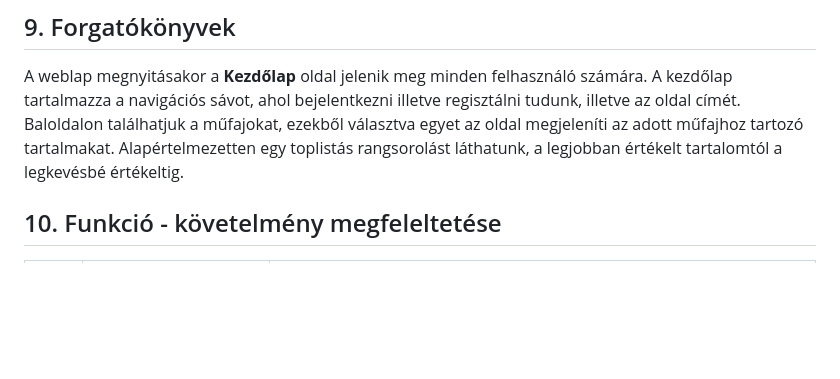
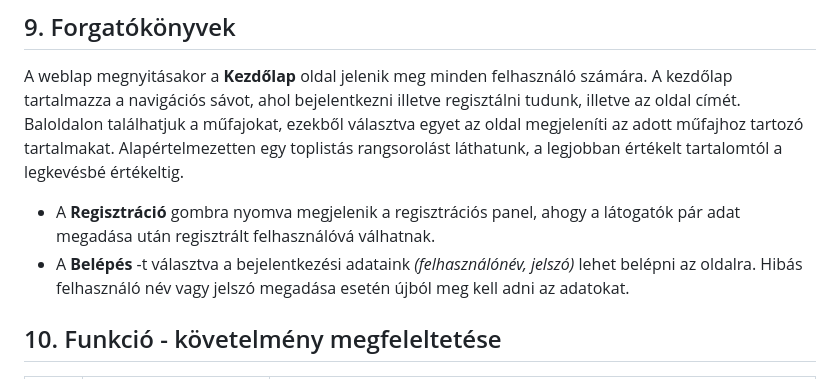
Before and after one commit to Drntth/rozsdas_rakollo, a Markdown page: Doc/funkspec.md, the part around the change. Drawn GitHub-style; blank space fills up the shorter version.

Commit message:
forgatokonyv 2

```diff
--- a/Doc/funkspec.md
+++ b/Doc/funkspec.md
@@ -168,6 +168,9 @@ A kezdőlap tartalmazza a navigációs sávot, ahol bejelentkezni illetve regisz
 Baloldalon találhatjuk a műfajokat, ezekből választva egyet az oldal megjeleníti az adott műfajhoz tartozó tartalmakat.
 Alapértelmezetten egy toplistás rangsorolást láthatunk, a legjobban értékelt tartalomtól a legkevésbé értékeltig.
 
++ A **Regisztráció** gombra nyomva megjelenik a regisztrációs panel, ahogy a látogatók pár adat megadása után regisztrált felhasználóvá válhatnak.
++ A **Belépés** -t választva a bejelentkezési adataink *(felhasználónév, jelszó)* lehet belépni az oldalra. Hibás felhasználó név vagy jelszó megadása esetén újból meg kell adni az adatokat.
+
 ## 10. Funkció - követelmény megfeleltetése
 
 | Id | Követelmény | Funkció |
```
